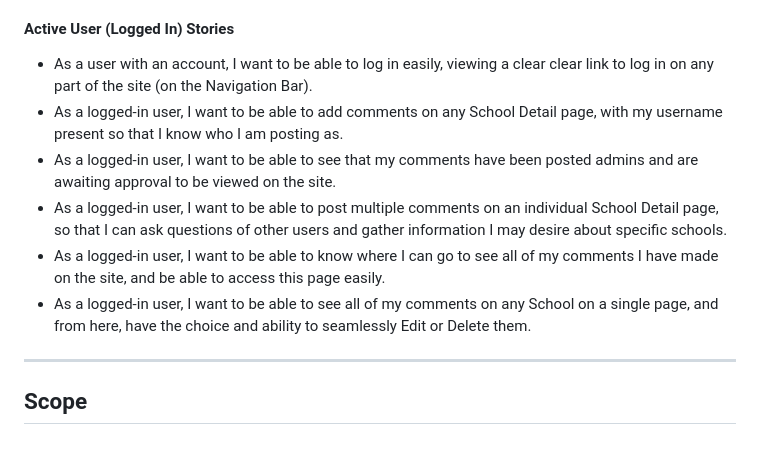
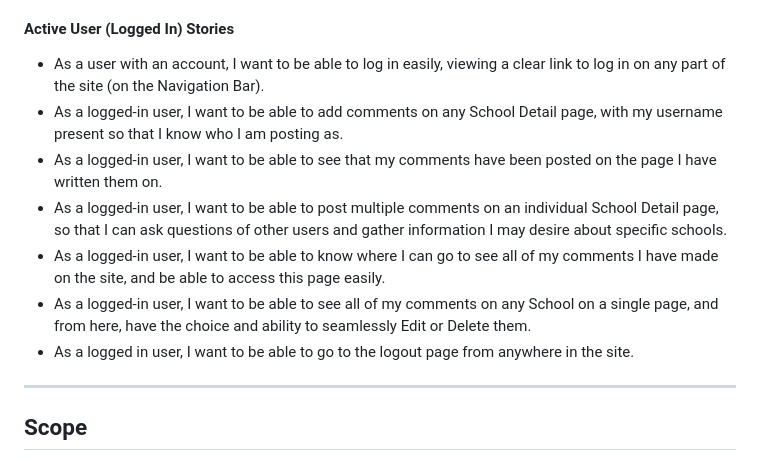
Before and after one commit to georgiagrayland/P4-ClassMate, a Markdown page: README.md, the part around the change. Drawn GitHub-style.

Commit message:
amend user stories in readme

```diff
--- a/README.md
+++ b/README.md
@@ -51,12 +51,13 @@ These planes move from most-least abstract, with each previous one creating an o
 - As a user I want to be able to view the footer on any page, and access Social media links directly from here by clicking on the icons, with the Social Media page opening in a new tab.
 
 #### Active User (Logged In) Stories
-- As a user with an account, I want to be able to log in easily, viewing a clear clear link to log in on any part of the site (on the Navigation Bar).
+- As a user with an account, I want to be able to log in easily, viewing a clear link to log in on any part of the site (on the Navigation Bar).
 - As a logged-in user, I want to be able to add comments on any School Detail page, with my username present so that I know who I am posting as.
-- As a logged-in user, I want to be able to see that my comments have been posted admins and are awaiting approval to be viewed on the site.
+- As a logged-in user, I want to be able to see that my comments have been posted on the page I have written them on.
 - As a logged-in user, I want to be able to post multiple comments on an individual School Detail page, so that I can ask questions of other users and gather information I may desire about specific schools.
 - As a logged-in user, I want to be able to know where I can go to see all of my comments I have made on the site, and be able to access this page easily.
 - As a logged-in user, I want to be able to see all of my comments on any School on a single page, and from here, have the choice and ability to seamlessly Edit or Delete them.
+- As a logged in user, I want to be able to go to the logout page from anywhere in the site.
 
 ---
 ## Scope
```
